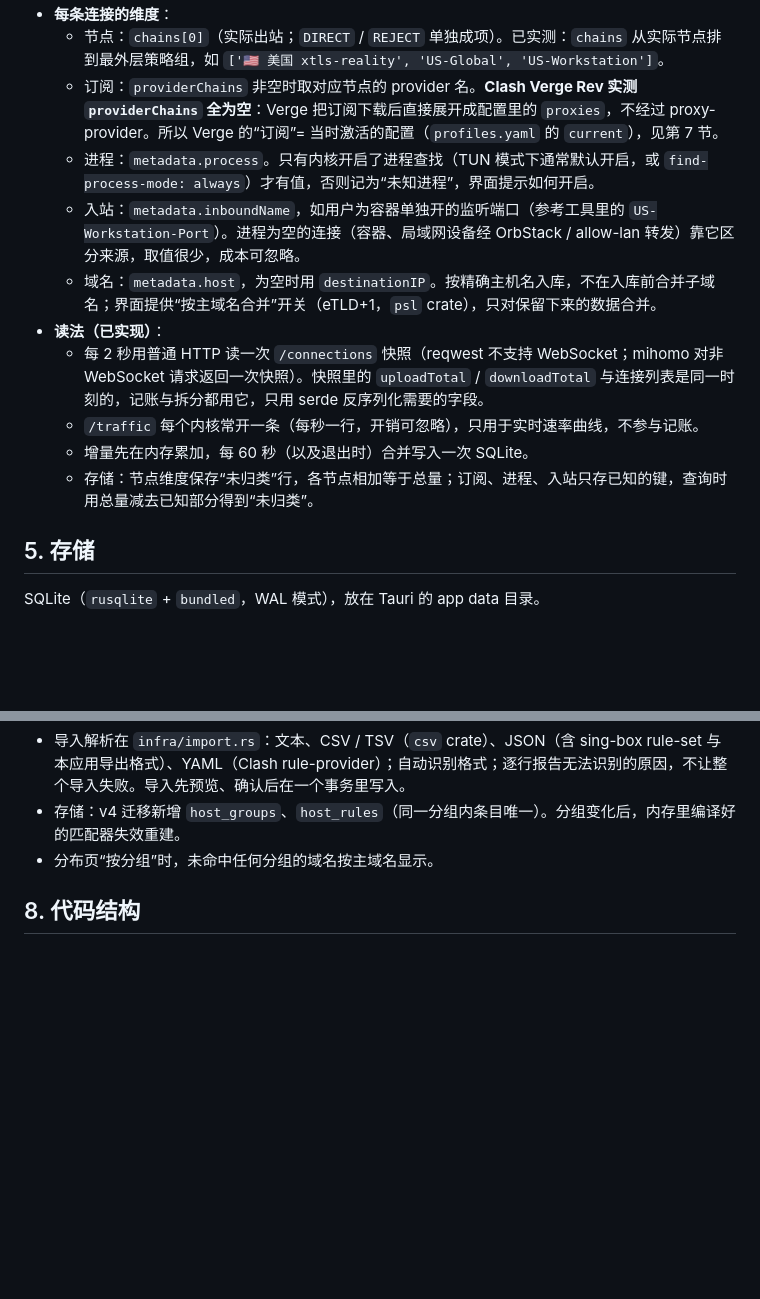
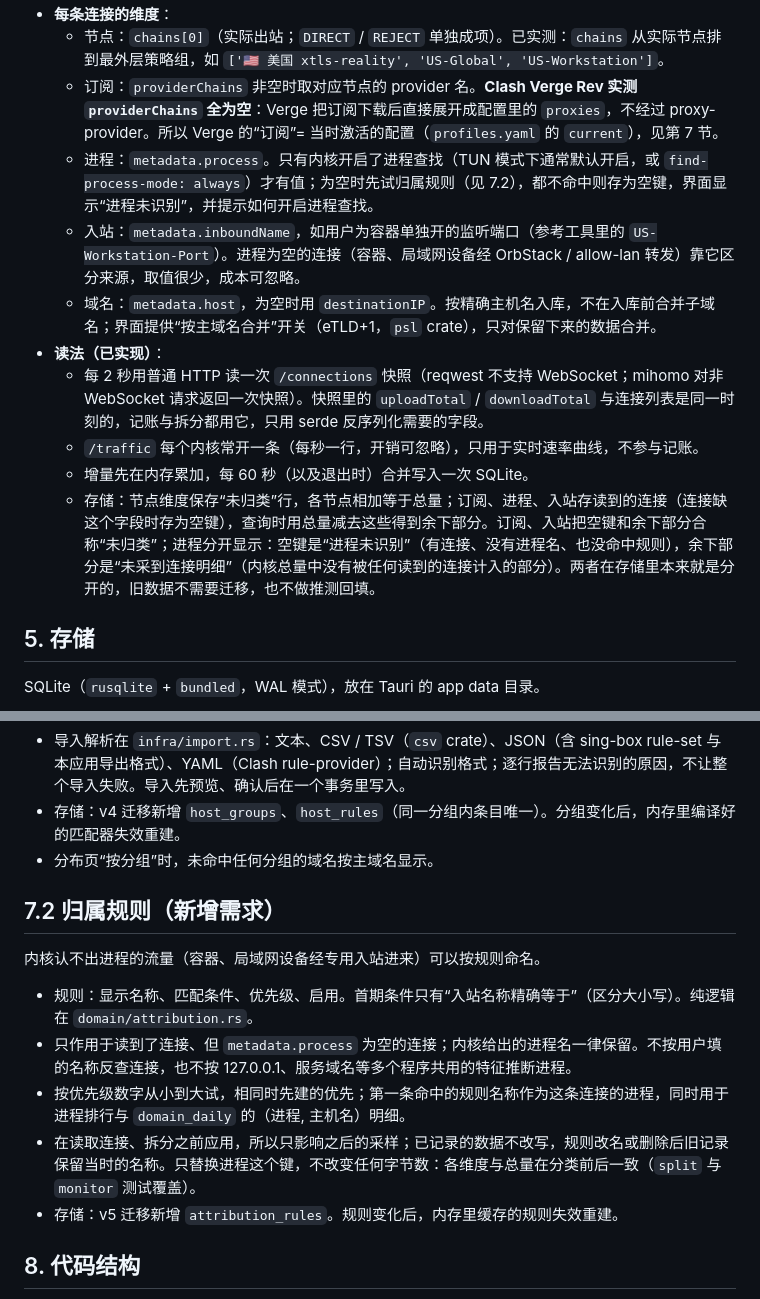
Before and after one commit to EverettRain/Mihomo-Monitor, a Markdown page: docs/design.md, 2 parts joined by grey strips. Drawn GitHub-style; blank space fills up the shorter version.

```diff
--- a/docs/design.md
+++ b/docs/design.md
@@ -98,14 +98,14 @@
 - **每条连接的维度**：
   - 节点：`chains[0]`（实际出站；`DIRECT` / `REJECT` 单独成项）。已实测：`chains` 从实际节点排到最外层策略组，如 `['🇺🇸 美国 xtls-reality', 'US-Global', 'US-Workstation']`。
   - 订阅：`providerChains` 非空时取对应节点的 provider 名。**Clash Verge Rev 实测 `providerChains` 全为空**：Verge 把订阅下载后直接展开成配置里的 `proxies`，不经过 proxy-provider。所以 Verge 的“订阅”= 当时激活的配置（`profiles.yaml` 的 `current`），见第 7 节。
-  - 进程：`metadata.process`。只有内核开启了进程查找（TUN 模式下通常默认开启，或 `find-process-mode: always`）才有值，否则记为“未知进程”，界面提示如何开启。
+  - 进程：`metadata.process`。只有内核开启了进程查找（TUN 模式下通常默认开启，或 `find-process-mode: always`）才有值；为空时先试归属规则（见 7.2），都不命中则存为空键，界面显示“进程未识别”，并提示如何开启进程查找。
   - 入站：`metadata.inboundName`，如用户为容器单独开的监听端口（参考工具里的 `US-Workstation-Port`）。进程为空的连接（容器、局域网设备经 OrbStack / allow-lan 转发）靠它区分来源，取值很少，成本可忽略。
   - 域名：`metadata.host`，为空时用 `destinationIP`。按精确主机名入库，不在入库前合并子域名；界面提供“按主域名合并”开关（eTLD+1，`psl` crate），只对保留下来的数据合并。
 - **读法（已实现）**：
   - 每 2 秒用普通 HTTP 读一次 `/connections` 快照（reqwest 不支持 WebSocket；mihomo 对非 WebSocket 请求返回一次快照）。快照里的 `uploadTotal` / `downloadTotal` 与连接列表是同一时刻的，记账与拆分都用它，只用 serde 反序列化需要的字段。
   - `/traffic` 每个内核常开一条（每秒一行，开销可忽略），只用于实时速率曲线，不参与记账。
   - 增量先在内存累加，每 60 秒（以及退出时）合并写入一次 SQLite。
-  - 存储：节点维度保存“未归类”行，各节点相加等于总量；订阅、进程、入站只存已知的键，查询时用总量减去已知部分得到“未归类”。
+  - 存储：节点维度保存“未归类”行，各节点相加等于总量；订阅、进程、入站存读到的连接（连接缺这个字段时存为空键），查询时用总量减去这些得到余下部分。订阅、入站把空键和余下部分合称“未归类”；进程分开显示：空键是“进程未识别”（有连接、没有进程名、也没命中规则），余下部分是“未采到连接明细”（内核总量中没有被任何读到的连接计入的部分）。两者在存储里本来就是分开的，旧数据不需要迁移，也不做推测回填。
 
 ## 5. 存储
 
@@ -183,6 +183,16 @@ cycles      (id, subscription, anchor, quota_bytes, count_mode, alerts)
 - 存储：v4 迁移新增 `host_groups`、`host_rules`（同一分组内条目唯一）。分组变化后，内存里编译好的匹配器失效重建。
 - 分布页“按分组”时，未命中任何分组的域名按主域名显示。
 
+## 7.2 归属规则（新增需求）
+
+内核认不出进程的流量（容器、局域网设备经专用入站进来）可以按规则命名。
+
+- 规则：显示名称、匹配条件、优先级、启用。首期条件只有“入站名称精确等于”（区分大小写）。纯逻辑在 `domain/attribution.rs`。
+- 只作用于读到了连接、但 `metadata.process` 为空的连接；内核给出的进程名一律保留。不按用户填的名称反查连接，也不按 127.0.0.1、服务域名等多个程序共用的特征推断进程。
+- 按优先级数字从小到大试，相同时先建的优先；第一条命中的规则名称作为这条连接的进程，同时用于进程排行与 `domain_daily` 的（进程, 主机名）明细。
+- 在读取连接、拆分之前应用，所以只影响之后的采样；已记录的数据不改写，规则改名或删除后旧记录保留当时的名称。只替换进程这个键，不改变任何字节数：各维度与总量在分类前后一致（`split` 与 `monitor` 测试覆盖）。
+- 存储：v5 迁移新增 `attribution_rules`。规则变化后，内存里缓存的规则失效重建。
+
 ## 8. 代码结构
 
 沿用 Hydra 的工程骨架（pnpm + Vite + React + Tailwind + lucide，GitHub Actions 发布与 updater），Rust 侧按层分目录：
```
Also changed, not shown: README.md (+25 -2 lines), docs/releases/v1.0.0.md (+1 -0 lines), docs/images/rules.png (added), 15 other files.
